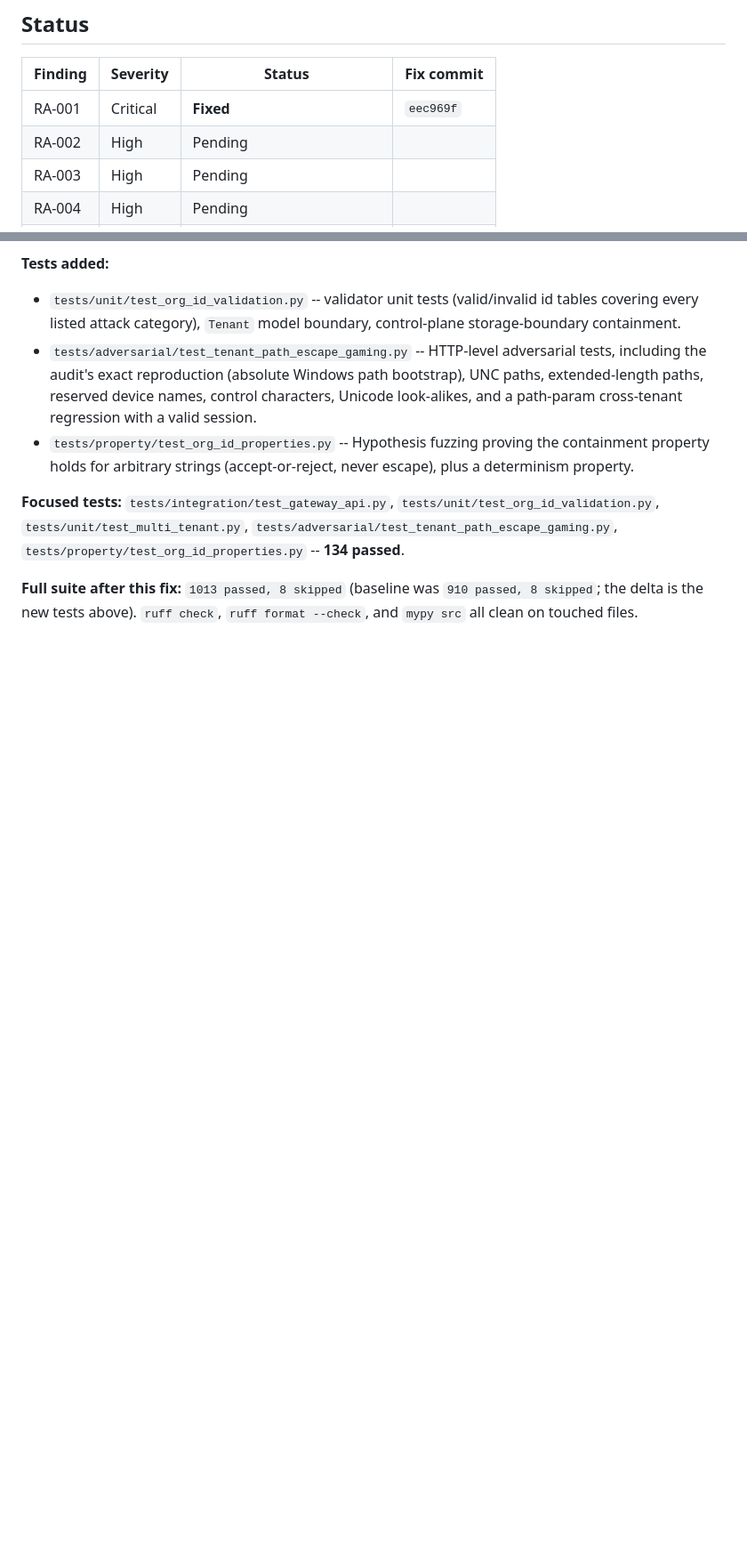
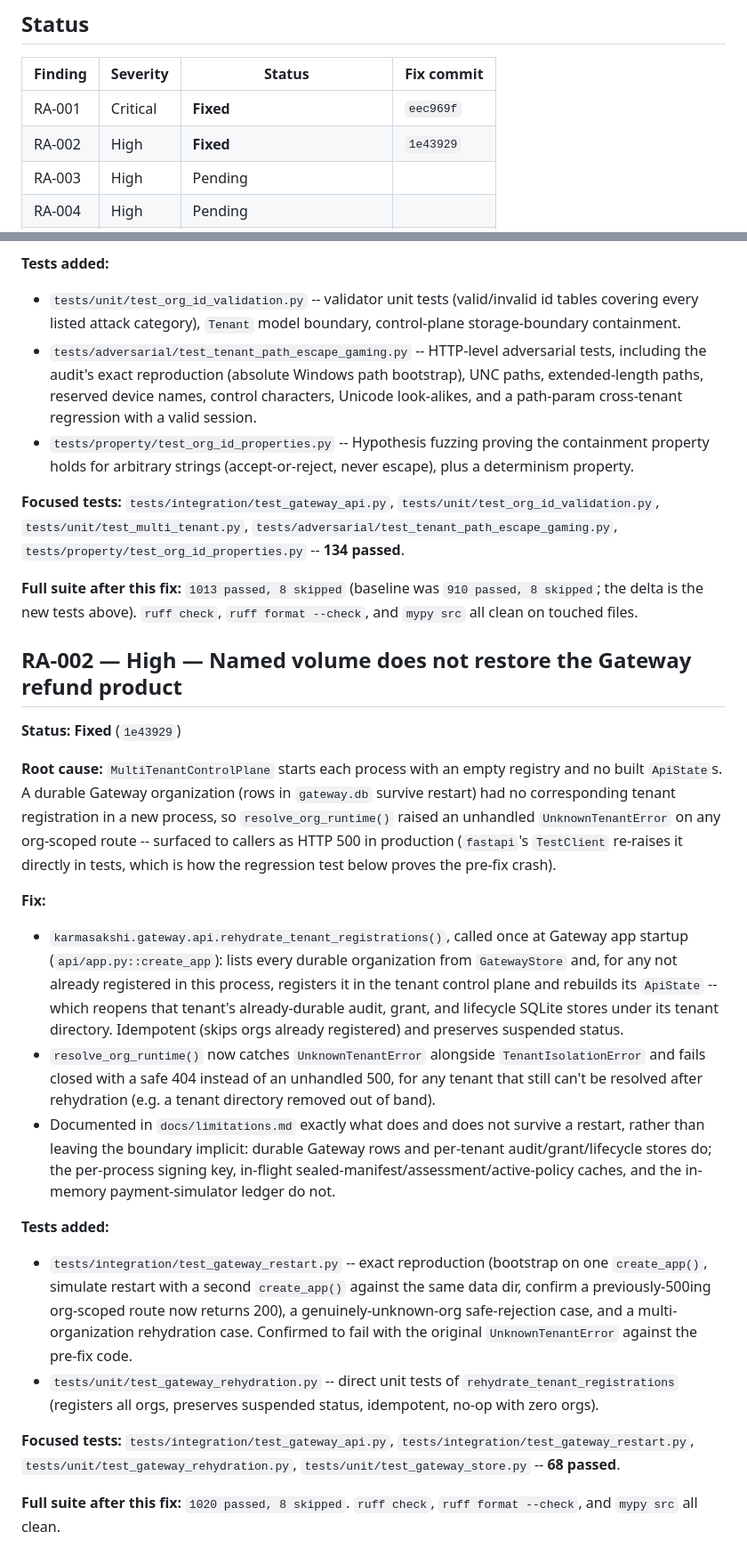
Before and after one commit to nishanttyagi28/chitragupta-protocol, a Markdown page: docs/product/RELEASE_AUDIT_REMEDIATION.md, 2 parts joined by grey strips. Shown at 89% size. Rendered like a GitHub page; blank space fills up the shorter version.

Commit message:
Update remediation ledger: log RA-002 as fixed

```diff
--- a/docs/product/RELEASE_AUDIT_REMEDIATION.md
+++ b/docs/product/RELEASE_AUDIT_REMEDIATION.md
@@ -16,7 +16,7 @@ separately.
 | Finding | Severity | Status | Fix commit |
 |---|---|---|---|
 | RA-001 | Critical | **Fixed** | `eec969f` |
-| RA-002 | High | Pending | |
+| RA-002 | High | **Fixed** | `1e43929` |
 | RA-003 | High | Pending | |
 | RA-004 | High | Pending | |
 | RA-005 | High | Pending | |
@@ -90,3 +90,54 @@ databases outside the configured tenant root.
 **Full suite after this fix:** `1013 passed, 8 skipped` (baseline was `910
 passed, 8 skipped`; the delta is the new tests above). `ruff check`, `ruff
 format --check`, and `mypy src` all clean on touched files.
+
+## RA-002 — High — Named volume does not restore the Gateway refund product
+
+**Status: Fixed** (`1e43929`)
+
+**Root cause:** `MultiTenantControlPlane` starts each process with an empty
+registry and no built `ApiState`s. A durable Gateway organization (rows in
+`gateway.db` survive restart) had no corresponding tenant registration in a
+new process, so `resolve_org_runtime()` raised an unhandled
+`UnknownTenantError` on any org-scoped route -- surfaced to callers as HTTP
+500 in production (`fastapi`'s `TestClient` re-raises it directly in tests,
+which is how the regression test below proves the pre-fix crash).
+
+**Fix:**
+
+- `karmasakshi.gateway.api.rehydrate_tenant_registrations()`, called once at
+  Gateway app startup (`api/app.py::create_app`): lists every durable
+  organization from `GatewayStore` and, for any not already registered in
+  this process, registers it in the tenant control plane and rebuilds its
+  `ApiState` -- which reopens that tenant's already-durable audit, grant,
+  and lifecycle SQLite stores under its tenant directory. Idempotent (skips
+  orgs already registered) and preserves suspended status.
+- `resolve_org_runtime()` now catches `UnknownTenantError` alongside
+  `TenantIsolationError` and fails closed with a safe 404 instead of an
+  unhandled 500, for any tenant that still can't be resolved after
+  rehydration (e.g. a tenant directory removed out of band).
+- Documented in `docs/limitations.md` exactly what does and does not
+  survive a restart, rather than leaving the boundary implicit: durable
+  Gateway rows and per-tenant audit/grant/lifecycle stores do; the
+  per-process signing key, in-flight sealed-manifest/assessment/active-policy
+  caches, and the in-memory payment-simulator ledger do not.
+
+**Tests added:**
+
+- `tests/integration/test_gateway_restart.py` -- exact reproduction (bootstrap
+  on one `create_app()`, simulate restart with a second `create_app()`
+  against the same data dir, confirm a previously-500ing org-scoped route
+  now returns 200), a genuinely-unknown-org safe-rejection case, and a
+  multi-organization rehydration case. Confirmed to fail with the original
+  `UnknownTenantError` against the pre-fix code.
+- `tests/unit/test_gateway_rehydration.py` -- direct unit tests of
+  `rehydrate_tenant_registrations` (registers all orgs, preserves suspended
+  status, idempotent, no-op with zero orgs).
+
+**Focused tests:** `tests/integration/test_gateway_api.py`,
+`tests/integration/test_gateway_restart.py`,
+`tests/unit/test_gateway_rehydration.py`, `tests/unit/test_gateway_store.py`
+-- **68 passed**.
+
+**Full suite after this fix:** `1020 passed, 8 skipped`. `ruff check`, `ruff
+format --check`, and `mypy src` all clean.
```
